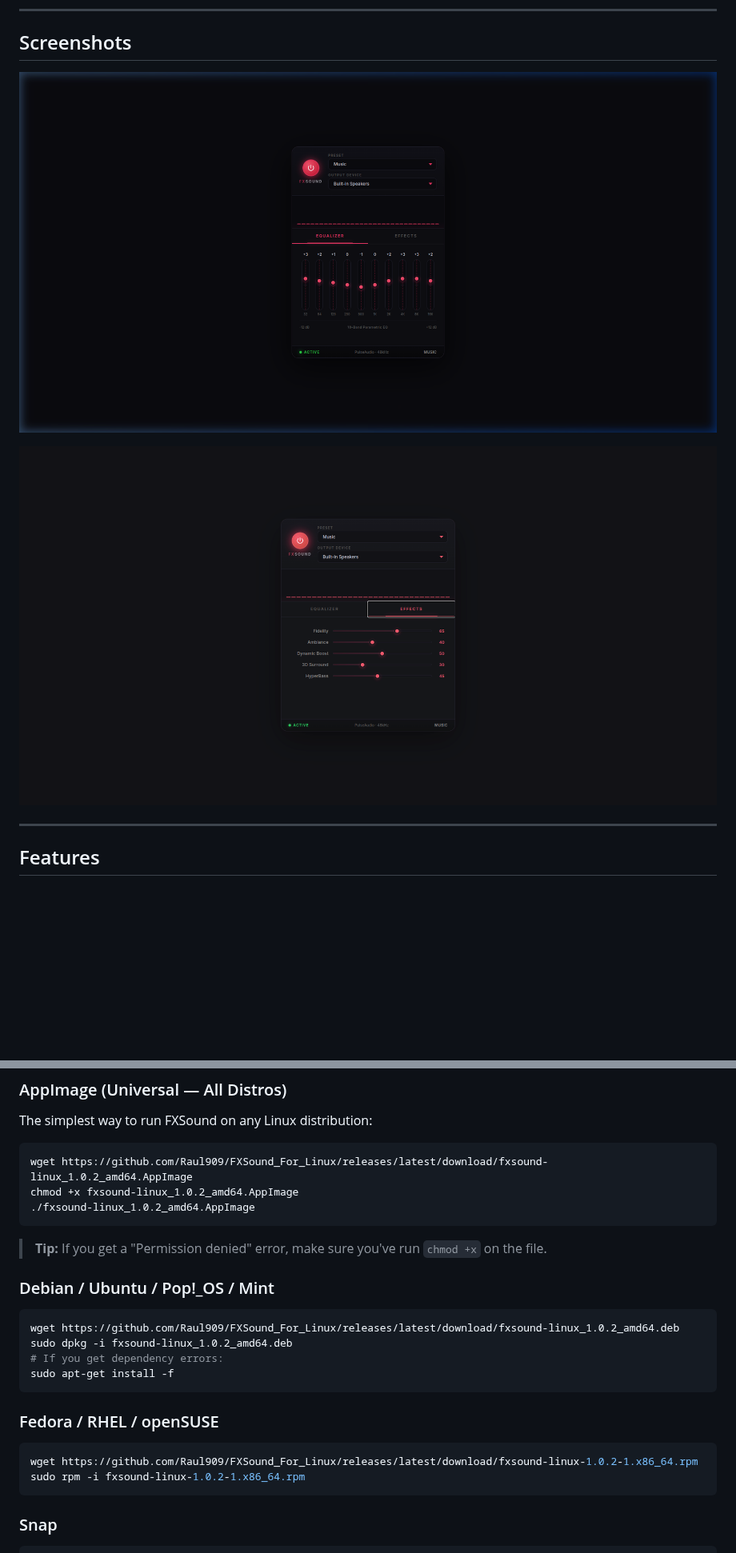
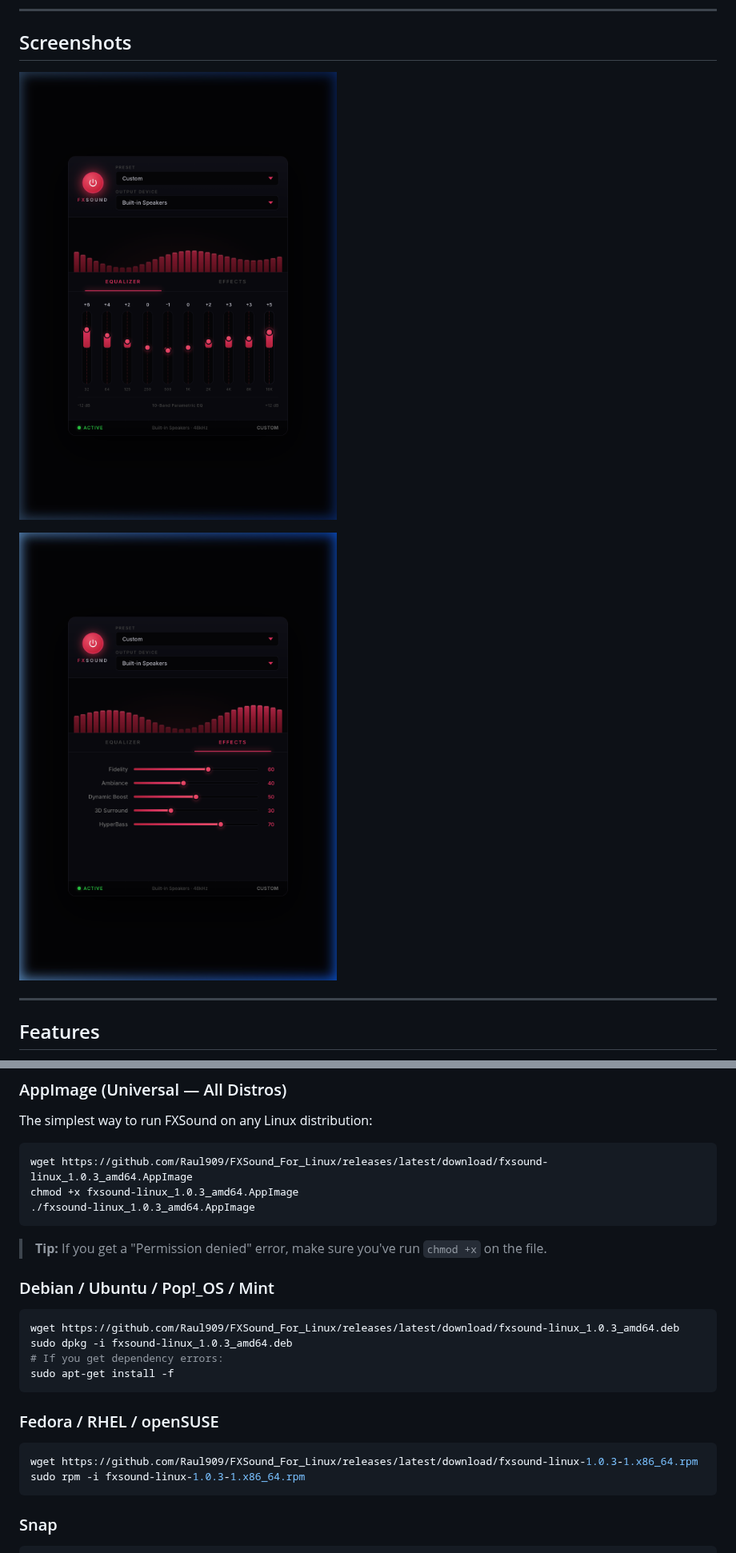
Before and after one commit to Raul909/FXSound_For_Linux, a Markdown page: README.md, 2 parts joined by grey strips. Shown at 80% size. GitHub-like rendering; pictures changed too: public/screenshots/screenshot-effects.png, public/screenshots/screenshot-eq.png; blank space fills up the shorter version.

Commit message:
chore: release v1.0.3
Fix visualizer music sync by mixing stereo to mono and using exponential/logarithmic bin mapping, update screenshots, and bump version to 1.0.3 across files

````diff
--- a/README.md
+++ b/README.md
@@ -71,9 +71,9 @@ FXSound is a popular Windows audio enhancer — but it has **no Linux version**.
 The simplest way to run FXSound on any Linux distribution:
 
 ```bash
-wget https://github.com/Raul909/FXSound_For_Linux/releases/latest/download/fxsound-linux_1.0.2_amd64.AppImage
-chmod +x fxsound-linux_1.0.2_amd64.AppImage
-./fxsound-linux_1.0.2_amd64.AppImage
+wget https://github.com/Raul909/FXSound_For_Linux/releases/latest/download/fxsound-linux_1.0.3_amd64.AppImage
+chmod +x fxsound-linux_1.0.3_amd64.AppImage
+./fxsound-linux_1.0.3_amd64.AppImage
 ```
 
 > **Tip:** If you get a "Permission denied" error, make sure you've run `chmod +x` on the file.
@@ -81,8 +81,8 @@ chmod +x fxsound-linux_1.0.2_amd64.AppImage
 ### Debian / Ubuntu / Pop!_OS / Mint
 
 ```bash
-wget https://github.com/Raul909/FXSound_For_Linux/releases/latest/download/fxsound-linux_1.0.2_amd64.deb
-sudo dpkg -i fxsound-linux_1.0.2_amd64.deb
+wget https://github.com/Raul909/FXSound_For_Linux/releases/latest/download/fxsound-linux_1.0.3_amd64.deb
+sudo dpkg -i fxsound-linux_1.0.3_amd64.deb
 # If you get dependency errors:
 sudo apt-get install -f
 ```
@@ -90,8 +90,8 @@ sudo apt-get install -f
 ### Fedora / RHEL / openSUSE
 
 ```bash
-wget https://github.com/Raul909/FXSound_For_Linux/releases/latest/download/fxsound-linux-1.0.2-1.x86_64.rpm
-sudo rpm -i fxsound-linux-1.0.2-1.x86_64.rpm
+wget https://github.com/Raul909/FXSound_For_Linux/releases/latest/download/fxsound-linux-1.0.3-1.x86_64.rpm
+sudo rpm -i fxsound-linux-1.0.3-1.x86_64.rpm
 ```
 
 ### Snap
````
Also changed, not shown: CHANGELOG.md (+22 -0 lines), 11 other files.
